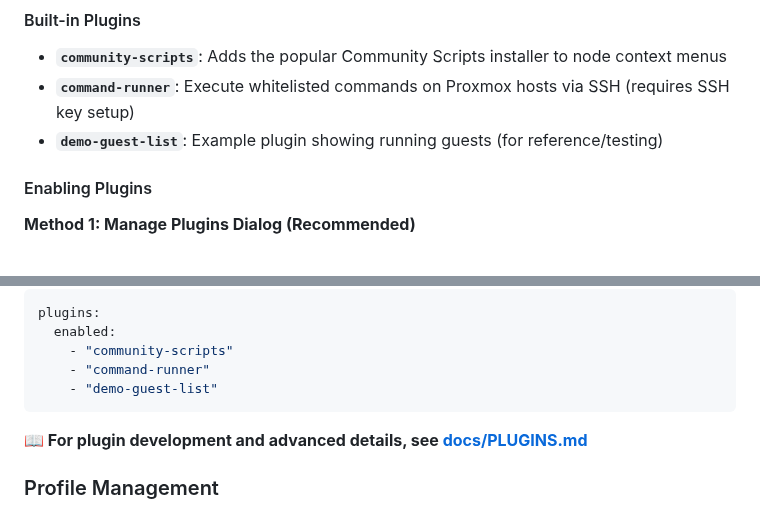
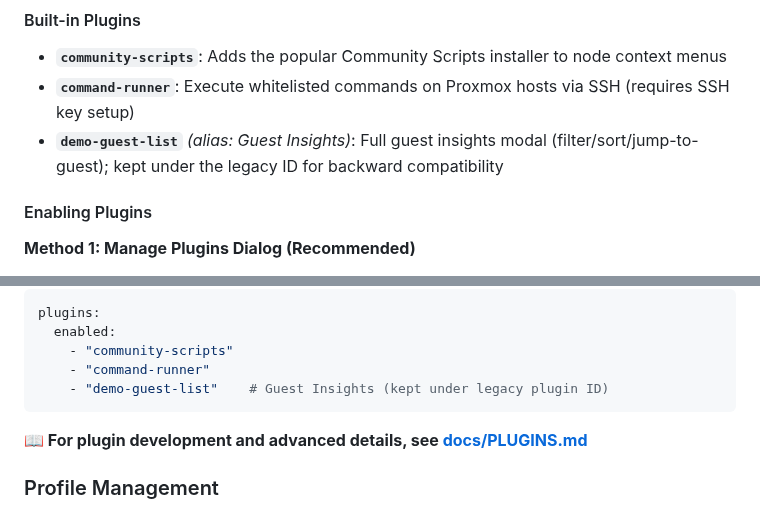
Before and after one commit to devnullvoid/pvetui, a Markdown page: README.md, 2 parts joined by grey strips. GitHub-like rendering.

Commit message:
📖 README: group YAML array + Guest Insights alias

````diff
--- a/README.md
+++ b/README.md
@@ -167,7 +167,7 @@ pvetui includes an opt-in plugin system for optional features. Plugins are **dis
 
 - **`community-scripts`**: Adds the popular Community Scripts installer to node context menus
 - **`command-runner`**: Execute whitelisted commands on Proxmox hosts via SSH (requires SSH key setup)
-- **`demo-guest-list`**: Example plugin showing running guests (for reference/testing)
+- **`demo-guest-list`** *(alias: Guest Insights)*: Full guest insights modal (filter/sort/jump-to-guest); kept under the legacy ID for backward compatibility
 
 #### Enabling Plugins
 
@@ -189,7 +189,7 @@ plugins:
   enabled:
     - "community-scripts"
     - "command-runner"
-    - "demo-guest-list"
+    - "demo-guest-list"    # Guest Insights (kept under legacy plugin ID)
 ```
 
 **📖 For plugin development and advanced details, see [docs/PLUGINS.md](docs/PLUGINS.md)**
````
Also changed, not shown: other parts of README.md (+4 -2 lines).
